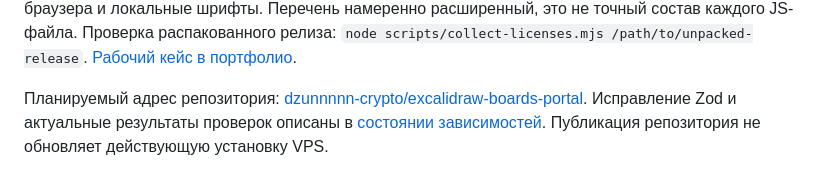
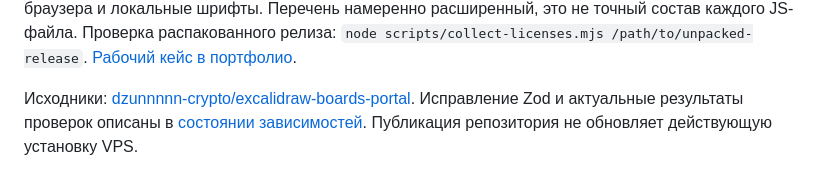
Before and after one commit to dzunnnnn-crypto/excalidraw-boards-portal, a Markdown page: README.md, the part around the change. GitHub-like rendering.

Commit message:
docs: finalize GitHub README and verified release results

```diff
--- a/README.md
+++ b/README.md
@@ -84,7 +84,7 @@ Linux-релиз содержит THIRD_PARTY_INVENTORY.json и THIRD_PARTY_LICE
 `node scripts/collect-licenses.mjs /path/to/unpacked-release`.
 [Рабочий кейс в портфолио](https://portfolio.marfino76.ru/#boards-case).
 
-Планируемый адрес репозитория: [dzunnnnn-crypto/excalidraw-boards-portal](https://github.com/dzunnnnn-crypto/excalidraw-boards-portal).
+Исходники: [dzunnnnn-crypto/excalidraw-boards-portal](https://github.com/dzunnnnn-crypto/excalidraw-boards-portal).
 Исправление Zod и актуальные результаты проверок описаны
 в [состоянии зависимостей](docs/security-status.md).
 Публикация репозитория не обновляет действующую установку VPS.
```
Also changed, not shown: docs/security-status.md (+1 -1 lines), docs/verification.md (+4 -0 lines).
